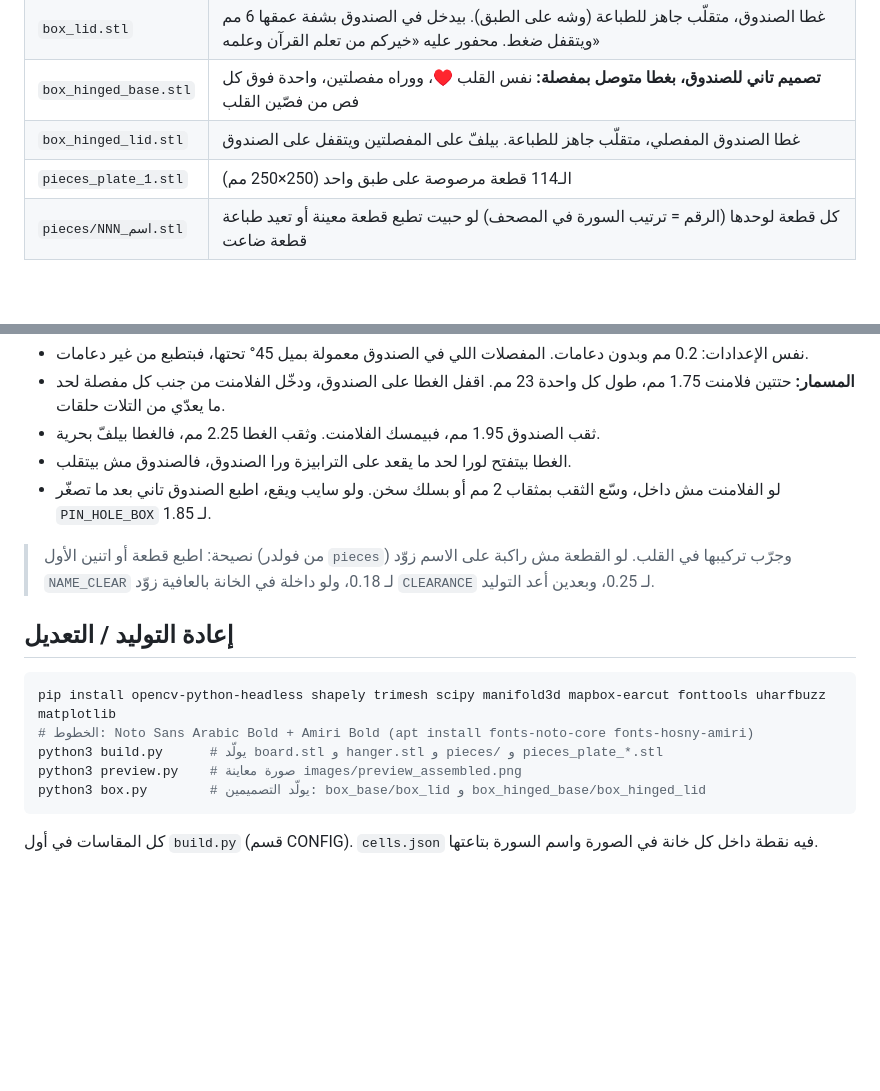
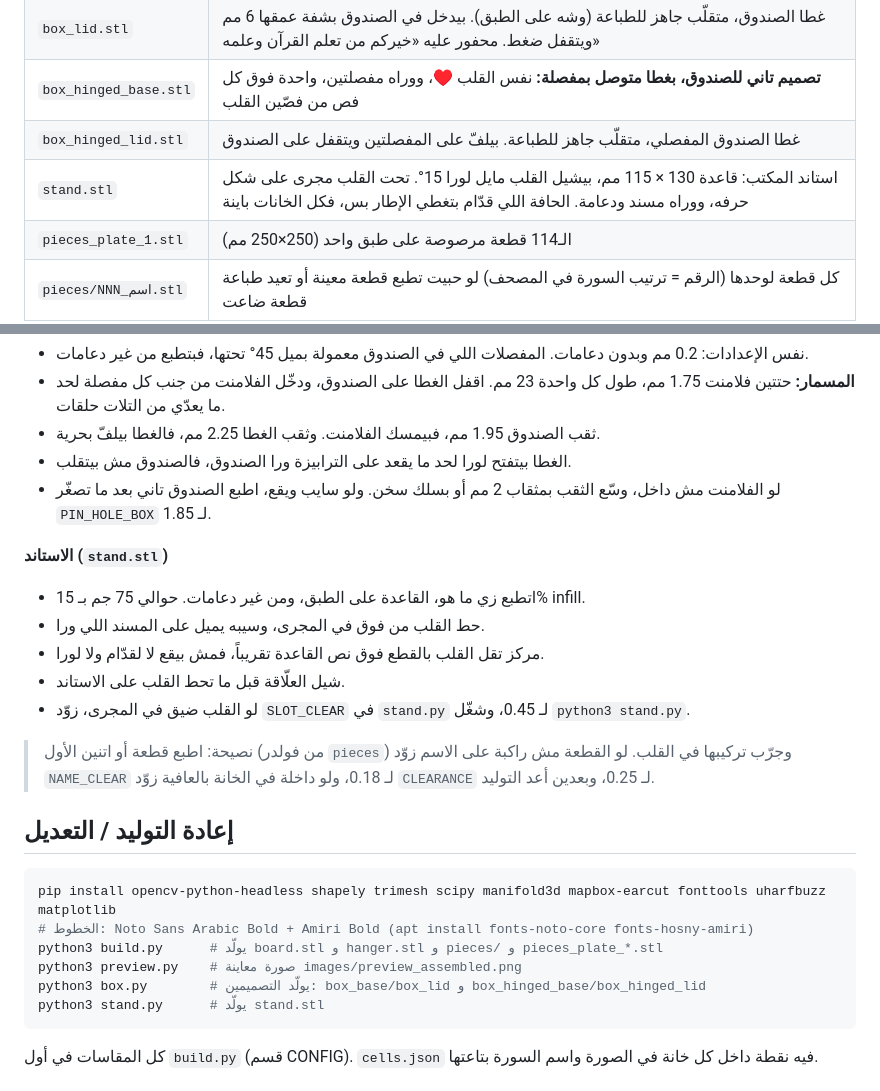
Before and after one commit to Alhosin-SayedAhmed/CXT_Software_Screening_Assessment, a Markdown page: quran_heart_puzzle/README.md, 2 parts joined by grey strips. Drawn GitHub-style; blank space fills up the shorter version.

Commit message:
Add desk stand that holds the heart tilted back 15 degrees
Co-Authored-By: Claude Opus 5.5 <noreply@anthropic.com>
Claude-Session: https://claude.ai/code/session_01FwSdjsJmiNCoCxgBV44vXZ

````diff
--- a/quran_heart_puzzle/README.md
+++ b/quran_heart_puzzle/README.md
@@ -17,6 +17,7 @@
 | `box_lid.stl` | غطا الصندوق، متقلّب جاهز للطباعة (وشه على الطبق). بيدخل في الصندوق بشفة عمقها 6 مم ويتقفل ضغط. محفور عليه «خيركم من تعلم القرآن وعلمه» |
 | `box_hinged_base.stl` | **تصميم تاني للصندوق، بغطا متوصل بمفصلة:** نفس القلب ♥، ووراه مفصلتين، واحدة فوق كل فص من فصّين القلب |
 | `box_hinged_lid.stl` | غطا الصندوق المفصلي، متقلّب جاهز للطباعة. بيلفّ على المفصلتين ويتقفل على الصندوق |
+| `stand.stl` | استاند المكتب: قاعدة 130 × 115 مم، بيشيل القلب مايل لورا 15°. تحت القلب مجرى على شكل حرفه، ووراه مسند ودعامة. الحافة اللي قدّام بتغطي الإطار بس، فكل الخانات باينة |
 | `pieces_plate_1.stl` | الـ114 قطعة مرصوصة على طبق واحد (250×250 مم) |
 | `pieces/NNN_اسم.stl` | كل قطعة لوحدها (الرقم = ترتيب السورة في المصحف) لو حبيت تطبع قطعة معينة أو تعيد طباعة قطعة ضاعت |
 | `pieces_report.json` | مقاس كل قطعة وحجم الخط المستخدم فيها |
@@ -68,6 +69,13 @@
 * الغطا بيتفتح لورا لحد ما يقعد على الترابيزة ورا الصندوق، فالصندوق مش بيتقلب.
 * لو الفلامنت مش داخل، وسّع الثقب بمثقاب 2 مم أو بسلك سخن. ولو سايب ويقع، اطبع الصندوق تاني بعد ما تصغّر `PIN_HOLE_BOX` لـ 1.85.
 
+**الاستاند (`stand.stl`)**
+* اتطبع زي ما هو، القاعدة على الطبق، ومن غير دعامات. حوالي 75 جم بـ 15% infill.
+* حط القلب من فوق في المجرى، وسيبه يميل على المسند اللي ورا.
+* مركز تقل القلب بالقطع فوق نص القاعدة تقريباً، فمش بيقع لا لقدّام ولا لورا.
+* شيل العلّاقة قبل ما تحط القلب على الاستاند.
+* لو القلب ضيق في المجرى، زوّد `SLOT_CLEAR` في `stand.py` لـ 0.45، وشغّل `python3 stand.py`.
+
 > نصيحة: اطبع قطعة أو اتنين الأول (من فولدر `pieces`) وجرّب تركيبها في القلب. لو القطعة مش راكبة على الاسم زوّد `NAME_CLEAR` لـ 0.18، ولو داخلة في الخانة بالعافية زوّد `CLEARANCE` لـ 0.25، وبعدين أعد التوليد.
 
 ## إعادة التوليد / التعديل
@@ -78,6 +86,7 @@ pip install opencv-python-headless shapely trimesh scipy manifold3d mapbox-earcu
 python3 build.py      # يولّد board.stl و hanger.stl و pieces/ و pieces_plate_*.stl
 python3 preview.py    # صورة معاينة images/preview_assembled.png
 python3 box.py        # يولّد التصميمين: box_base/box_lid و box_hinged_base/box_hinged_lid
+python3 stand.py      # يولّد stand.stl
 ```
 
 كل المقاسات في أول `build.py` (قسم CONFIG). `cells.json` فيه نقطة داخل كل خانة في الصورة واسم السورة بتاعتها.
````
Also changed, not shown: quran_heart_puzzle/images/render_stand.png (added), 3 other files.
